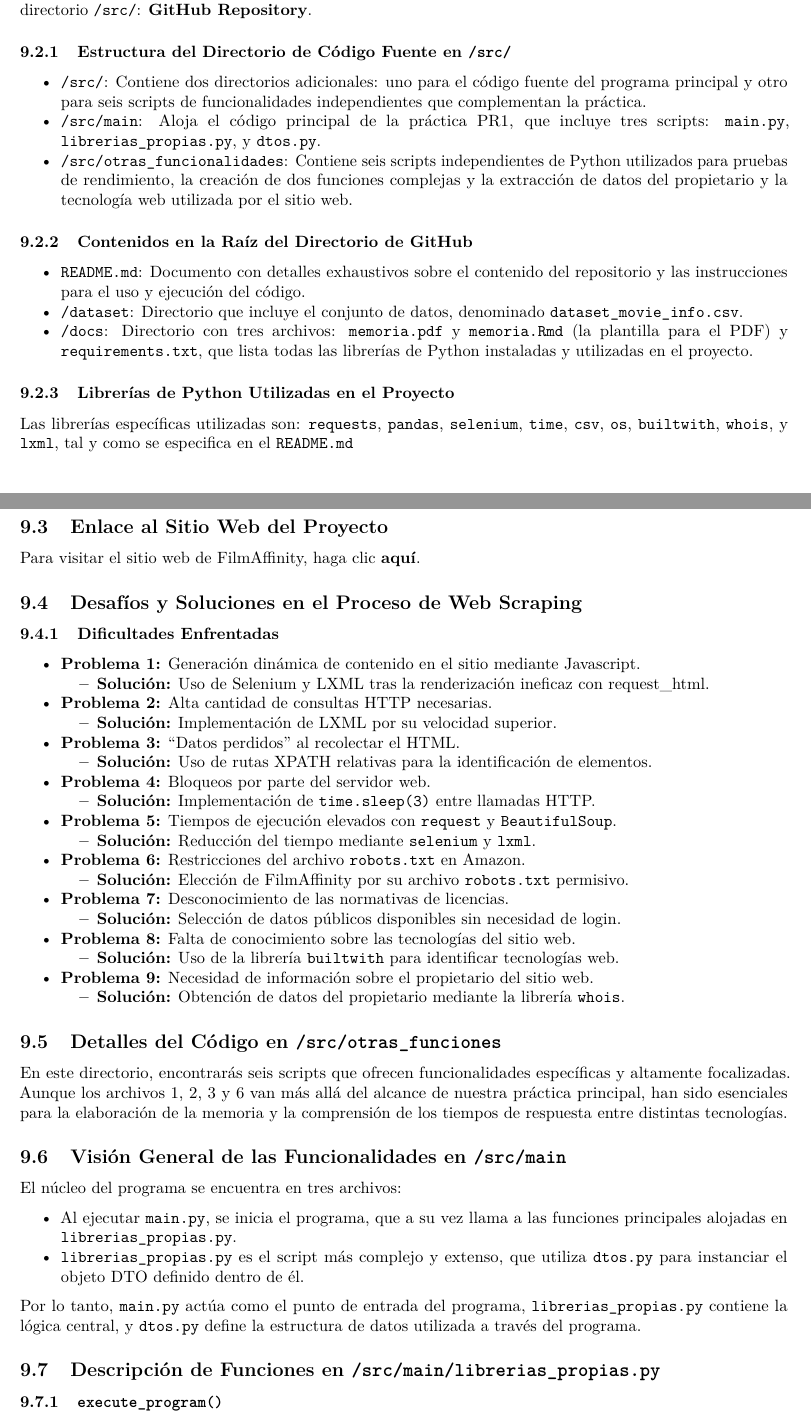
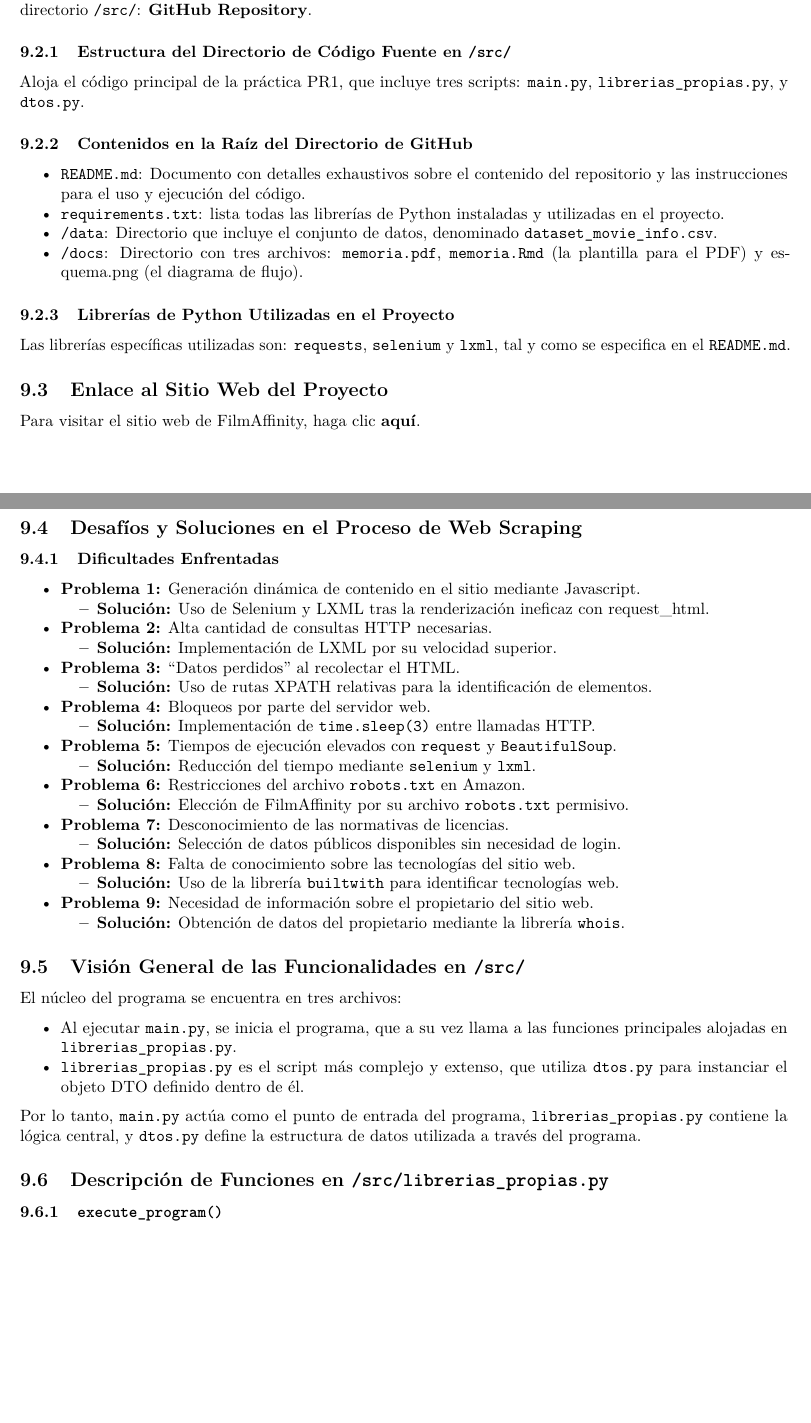
Before and after one commit to tim-thorp/MovieDataScrapingWithPython, an R Markdown document (docs/memoria.rmd): two parts of pages 5 and 6 of 8, joined at a grey line, cut so that both start at the same text, the shorter picture padded with empty space. Rendered offline with R 4.5, knitr and Pandoc, then LaTeX, with nearby package versions.

Commit message:
Update PDF description to reflect new folder structure

```diff
--- a/docs/memoria.rmd
+++ b/docs/memoria.rmd
@@ -159,19 +158,18 @@ El código fuente está alojado en un repositorio de GitHub. Se encuentra en el
 
 ### Estructura del Directorio de Código Fuente en `/src/`
 
-- `/src/`: Contiene dos directorios adicionales: uno para el código fuente del programa principal y otro para seis scripts de funcionalidades independientes que complementan la práctica.
-- `/src/main`: Aloja el código principal de la práctica PR1, que incluye tres scripts: `main.py`, `librerias_propias.py`, y `dtos.py`.
-- `/src/otras_funcionalidades`: Contiene seis scripts independientes de Python utilizados para pruebas de rendimiento, la creación de dos funciones complejas y la extracción de datos del propietario y la tecnología web utilizada por el sitio web.
+Aloja el código principal de la práctica PR1, que incluye tres scripts: `main.py`, `librerias_propias.py`, y `dtos.py`.
 
 ### Contenidos en la Raíz del Directorio de GitHub
 
 - `README.md`: Documento con detalles exhaustivos sobre el contenido del repositorio y las instrucciones para el uso y ejecución del código.
-- `/dataset`: Directorio que incluye el conjunto de datos, denominado `dataset_movie_info.csv`.
-- `/docs`: Directorio con tres archivos: `memoria.pdf` y `memoria.Rmd` (la plantilla para el PDF) y `requirements.txt`, que lista todas las librerías de Python instaladas y utilizadas en el proyecto.
+- `requirements.txt`: lista todas las librerías de Python instaladas y utilizadas en el proyecto.
+- `/data`: Directorio que incluye el conjunto de datos, denominado `dataset_movie_info.csv`.
+- `/docs`: Directorio con tres archivos: `memoria.pdf`, `memoria.Rmd` (la plantilla para el PDF) y esquema.png (el diagrama de flujo).
 
 ### Librerías de Python Utilizadas en el Proyecto
 
-Las librerías específicas utilizadas son: `requests`, `pandas`, `selenium`, `time`, `csv`, `os`, `builtwith`, `whois`, y `lxml`, tal y como se especifica en el `README.md`
+Las librerías específicas utilizadas son: `requests`, `selenium` y `lxml`, tal y como se especifica en el `README.md`.
 
 ## Enlace al Sitio Web del Proyecto
 
@@ -200,11 +198,7 @@ Para visitar el sitio web de FilmAffinity, haga clic [**aquí**](https://www.fil
 - **Problema 9:** Necesidad de información sobre el propietario del sitio web.
   - **Solución:** Obtención de datos del propietario mediante la librería `whois`.
 
-## Detalles del Código en `/src/otras_funciones`
-
-En este directorio, encontrarás seis scripts que ofrecen funcionalidades específicas y altamente focalizadas. Aunque los archivos 1, 2, 3 y 6 van más allá del alcance de nuestra práctica principal, han sido esenciales para la elaboración de la memoria y la comprensión de los tiempos de respuesta entre distintas tecnologías.
-
-## Visión General de las Funcionalidades en `/src/main`
+## Visión General de las Funcionalidades en `/src/`
 
 El núcleo del programa se encuentra en tres archivos:
 
@@ -213,7 +207,7 @@ El núcleo del programa se encuentra en tres archivos:
 
 Por lo tanto, `main.py` actúa como el punto de entrada del programa, `librerias_propias.py` contiene la lógica central, y `dtos.py` define la estructura de datos utilizada a través del programa.
 
-## Descripción de Funciones en `/src/main/librerias_propias.py`
+## Descripción de Funciones en `/src/librerias_propias.py`
 
 ### `execute_program()`
 
```
Also changed, not shown: docs/memoria.rmd (1 more changed lines), 1 other file.
